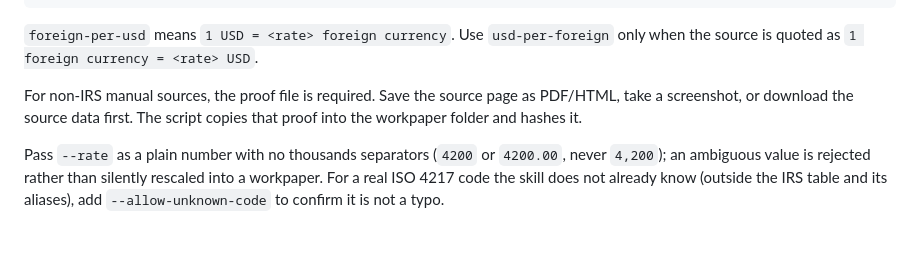
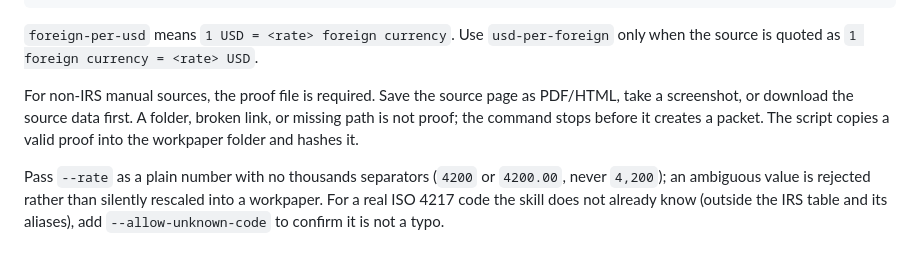
Before and after one commit to zztimur/skills-to-pay-the-bills, a Markdown page: get-yearly-fx-rate/README.md, the part around the change. GitHub-like rendering.

Commit message:
docs(get-yearly-fx-rate): clarify proof-file gate

```diff
--- a/get-yearly-fx-rate/README.md
+++ b/get-yearly-fx-rate/README.md
@@ -100,7 +100,7 @@ python3 get-yearly-fx-rate/scripts/get_yearly_fx_rate.py manual \
 
 `foreign-per-usd` means `1 USD = <rate> foreign currency`. Use `usd-per-foreign` only when the source is quoted as `1 foreign currency = <rate> USD`.
 
-For non-IRS manual sources, the proof file is required. Save the source page as PDF/HTML, take a screenshot, or download the source data first. The script copies that proof into the workpaper folder and hashes it.
+For non-IRS manual sources, the proof file is required. Save the source page as PDF/HTML, take a screenshot, or download the source data first. A folder, broken link, or missing path is not proof; the command stops before it creates a packet. The script copies a valid proof into the workpaper folder and hashes it.
 
 Pass `--rate` as a plain number with no thousands separators (`4200` or `4200.00`, never `4,200`); an ambiguous value is rejected rather than silently rescaled into a workpaper. For a real ISO 4217 code the skill does not already know (outside the IRS table and its aliases), add `--allow-unknown-code` to confirm it is not a typo.
 
```
